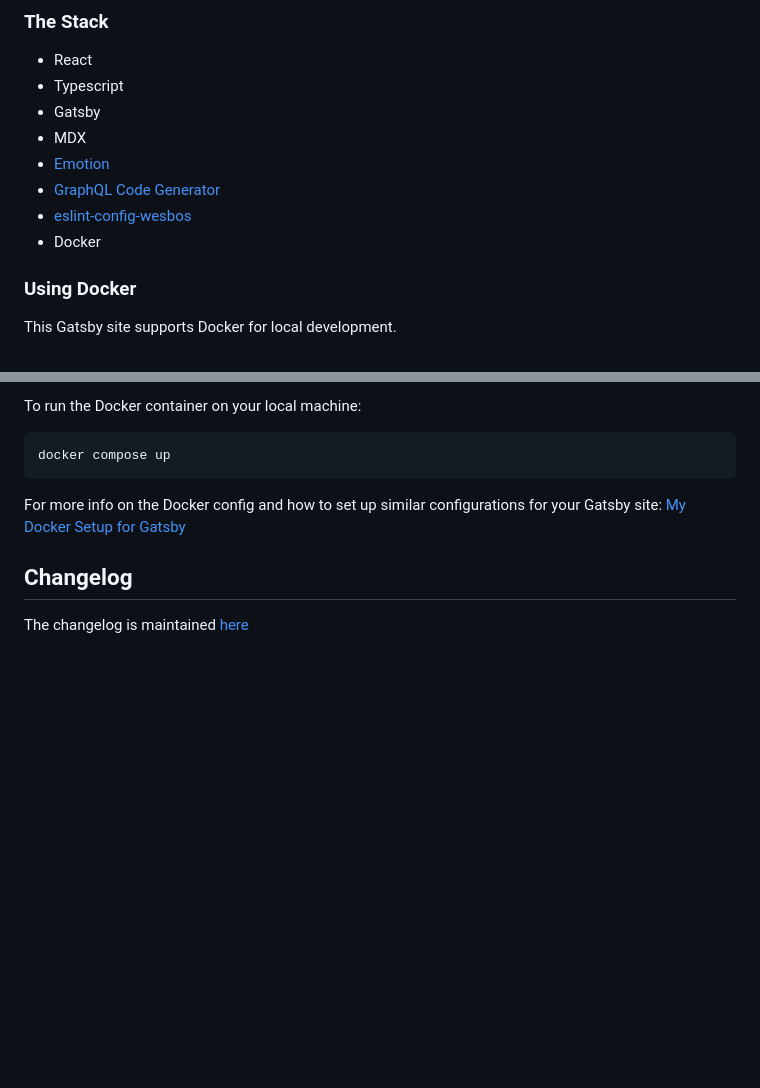
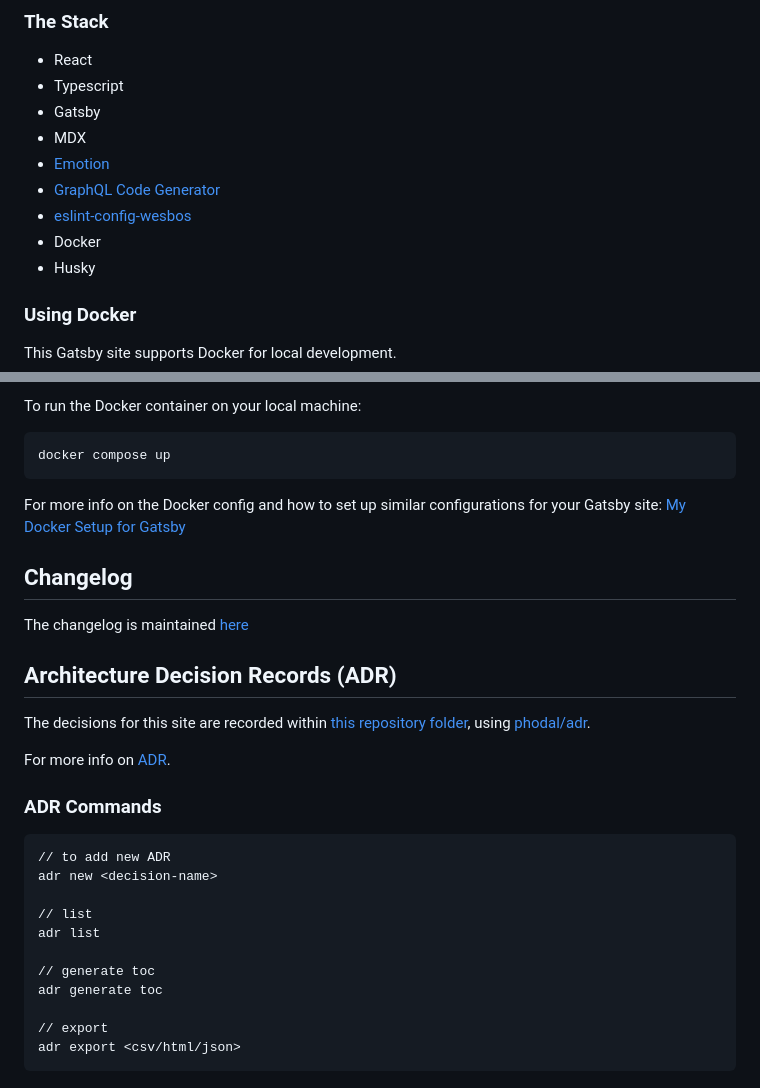
Before and after one commit to davzoku/personal-website-v1, a Markdown page: README.md, 2 parts joined by grey strips. Rendered like a GitHub page; blank space fills up the shorter version.

````diff
--- a/README.md
+++ b/README.md
@@ -38,6 +38,7 @@ I have came across many beautiful personal websites while developing my own. Som
 - [GraphQL Code Generator](https://www.graphql-code-generator.com/)
 - [eslint-config-wesbos](https://github.com/wesbos/eslint-config-wesbos)
 - Docker
+- Husky
 
 ### Using Docker
 
@@ -54,3 +55,25 @@ For more info on the Docker config and how to set up similar configurations for
 ## Changelog
 
 The changelog is maintained <a href="https://walterteng.com/garden/how-i-built-my-website-v1" target="_blank">here</a>
+
+## Architecture Decision Records (ADR)
+
+The decisions for this site are recorded within [this repository folder](/docs/adr/), using [phodal/adr](https://github.com/phodal/adr).
+
+For more info on [ADR](https://adr.github.io/).
+
+### ADR Commands
+
+```
+// to add new ADR
+adr new <decision-name>
+
+// list
+adr list
+
+// generate toc
+adr generate toc
+
+// export
+adr export <csv/html/json>
+```
````
Also changed, not shown: docs/adr/0001-gatsby-source-selection.md (added, +31 -0 lines), docs/adr/0002-light-dark-mode.md (added, +29 -0 lines), docs/adr/0003-containerize.md (added, +22 -0 lines), docs/adr/0004-typescript-migration.md (added, +26 -0 lines), docs/adr/0005-url-slug.md (added, +43 -0 lines), docs/adr/0006-linter-formatter.md (added, +31 -0 lines), docs/adr/0007-githooks.md (added, +38 -0 lines), docs/adr/0008-adr-tooling.md (added, +42 -0 lines), docs/adr/0009-javascript-testing.md (added, +27 -0 lines), docs/adr/README.md (added, +11 -0 lines), docs/adr/001-default-architecture.png (added), 1 other file.
